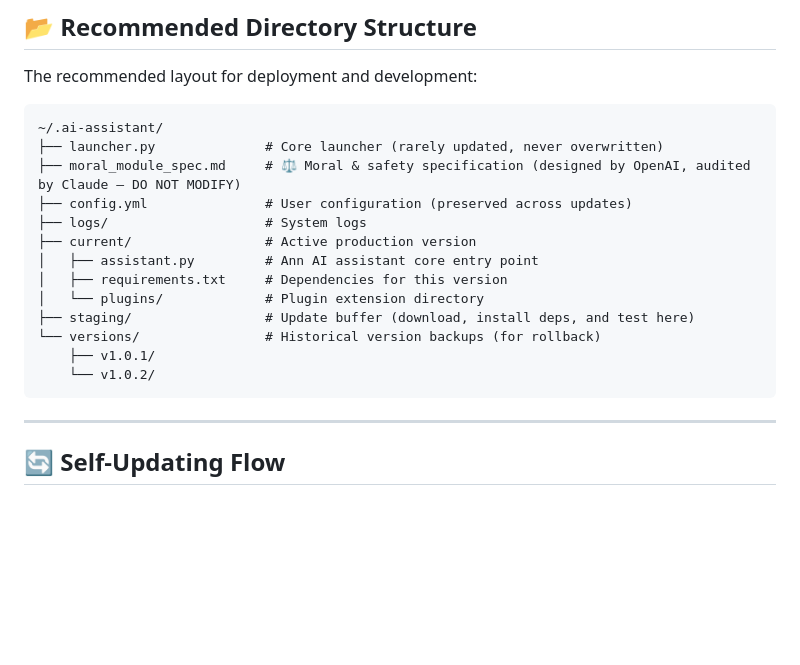
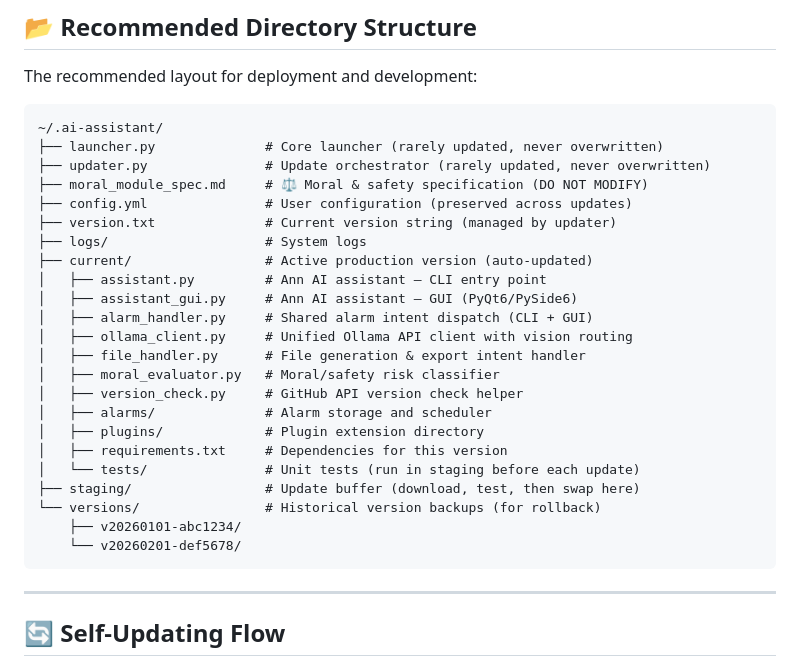
Before and after one commit to zohanlin2-ai/AI-coding-only, a Markdown page: Ann/README.md, the part around the change. Rendered like a GitHub page; blank space fills up the shorter version.

Commit message:
docs(README): update directory structure to include new modules
- Add updater.py and version.txt to the root-level listing
- Expand current/ to show all modules introduced since initial draft:
  assistant_gui.py, alarm_handler.py, ollama_client.py, file_handler.py,
  moral_evaluator.py, version_check.py, alarms/, tests/
- Use realistic version string format (date-sha) in versions/ examples

````diff
--- a/Ann/README.md
+++ b/Ann/README.md
@@ -120,17 +120,27 @@ The recommended layout for deployment and development:
 ```text
 ~/.ai-assistant/
 ├── launcher.py              # Core launcher (rarely updated, never overwritten)
-├── moral_module_spec.md     # ⚖️ Moral & safety specification (designed by OpenAI, audited by Claude — DO NOT MODIFY)
+├── updater.py               # Update orchestrator (rarely updated, never overwritten)
+├── moral_module_spec.md     # ⚖️ Moral & safety specification (DO NOT MODIFY)
 ├── config.yml               # User configuration (preserved across updates)
+├── version.txt              # Current version string (managed by updater)
 ├── logs/                    # System logs
-├── current/                 # Active production version
-│   ├── assistant.py         # Ann AI assistant core entry point
+├── current/                 # Active production version (auto-updated)
+│   ├── assistant.py         # Ann AI assistant — CLI entry point
+│   ├── assistant_gui.py     # Ann AI assistant — GUI (PyQt6/PySide6)
+│   ├── alarm_handler.py     # Shared alarm intent dispatch (CLI + GUI)
+│   ├── ollama_client.py     # Unified Ollama API client with vision routing
+│   ├── file_handler.py      # File generation & export intent handler
+│   ├── moral_evaluator.py   # Moral/safety risk classifier
+│   ├── version_check.py     # GitHub API version check helper
+│   ├── alarms/              # Alarm storage and scheduler
+│   ├── plugins/             # Plugin extension directory
 │   ├── requirements.txt     # Dependencies for this version
-│   └── plugins/             # Plugin extension directory
-├── staging/                 # Update buffer (download, install deps, and test here)
+│   └── tests/               # Unit tests (run in staging before each update)
+├── staging/                 # Update buffer (download, test, then swap here)
 └── versions/                # Historical version backups (for rollback)
-    ├── v1.0.1/
-    └── v1.0.2/
+    ├── v20260101-abc1234/
+    └── v20260201-def5678/
 ```
 
 ---
````
